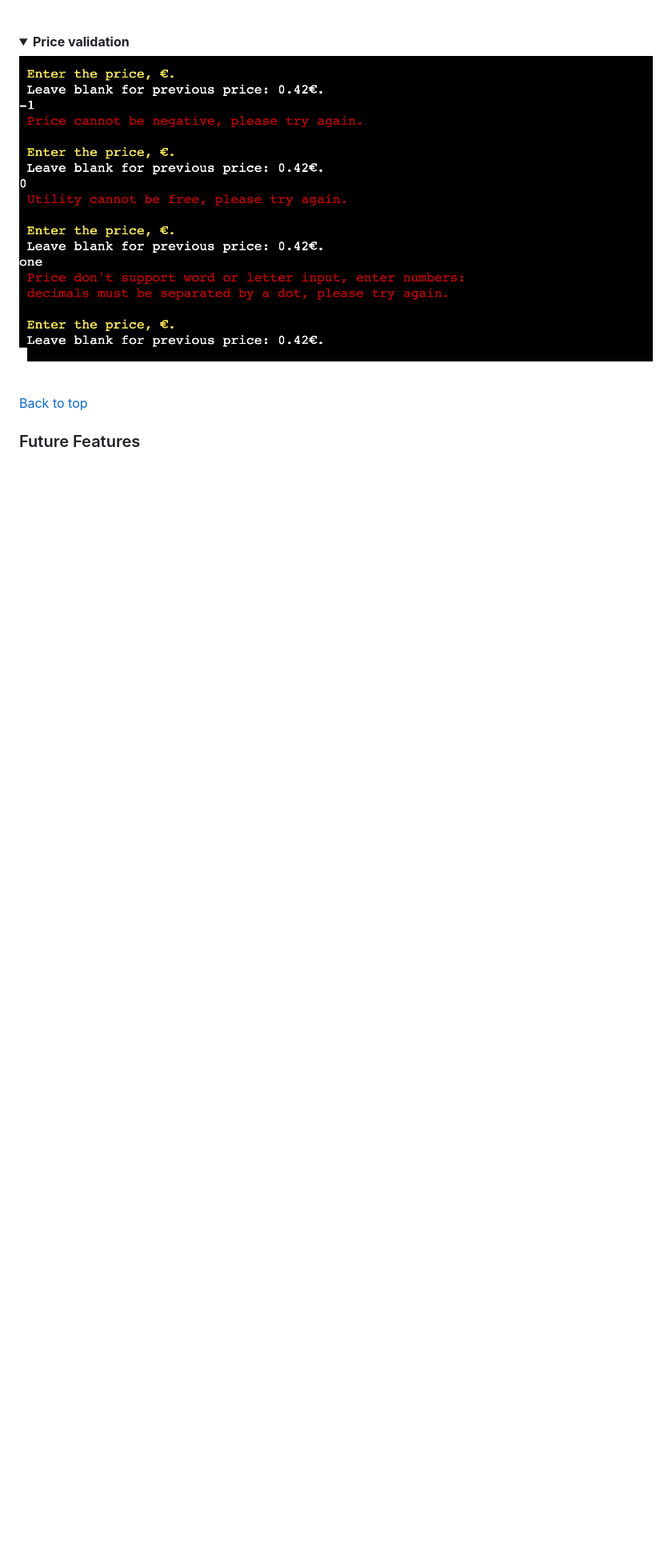
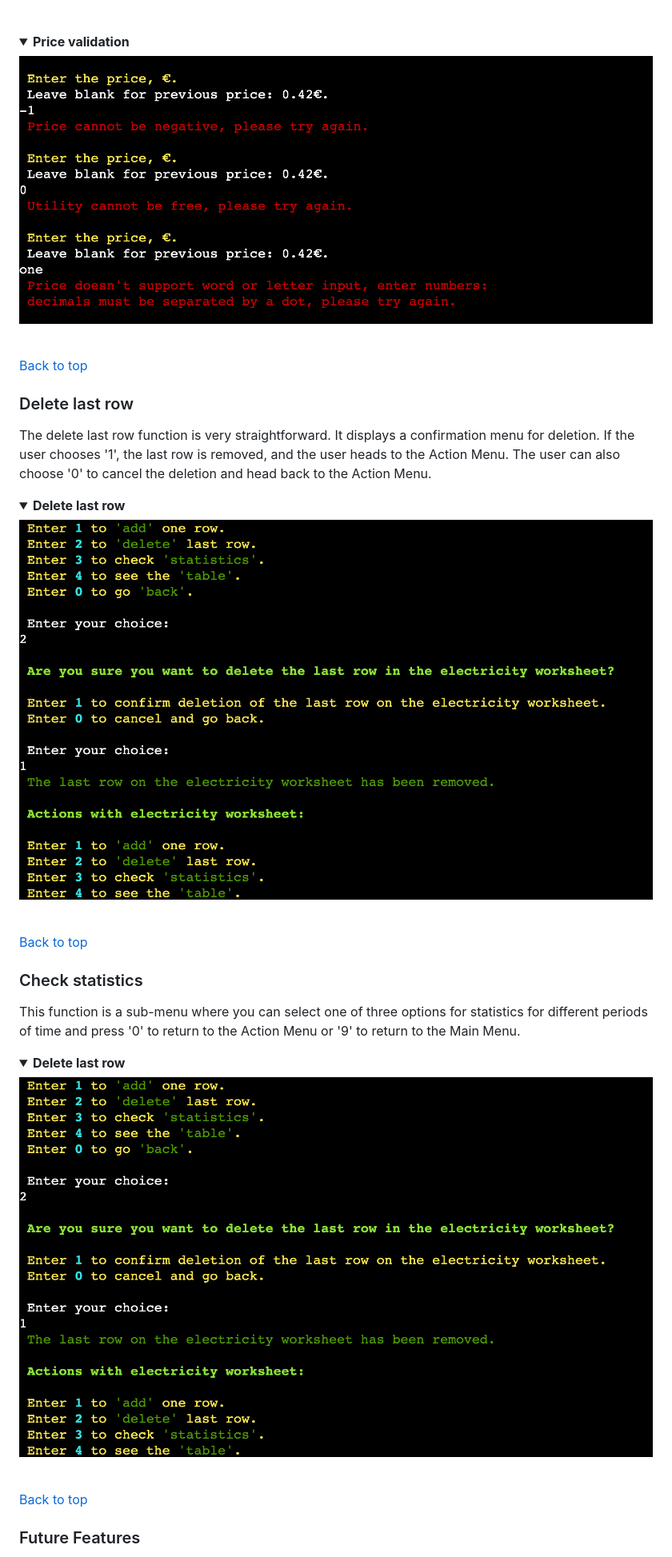
Before and after one commit to Sergii-Kostanets/codeinstitute-utilities, a Markdown page: README.md, the part around the change. Shown: that part at 80% size. GitHub-like rendering; pictures changed too: readme/images/delete-last-row.png (added), readme/images/validation-price.png; folded sections open; blank space fills up the shorter version.

```diff
--- a/README.md
+++ b/README.md
@@ -178,6 +178,26 @@ The previous data is shown to the user as an example of the input format. But if
 
 [Back to top](<#contents>)
 
+### Delete last row
+The delete last row function is very straightforward. It displays a confirmation menu for deletion. If the user chooses '1', the last row is removed, and the user heads to the Action Menu. The user can also choose '0' to cancel the deletion and head back to the Action Menu.
+
+<details><summary><b>Delete last row</b></summary>
+
+![Delete last row](readme/images/delete-last-row.png)
+</details><br/>
+
+[Back to top](<#contents>)
+
+### Check statistics
+This function is a sub-menu where you can select one of three options for statistics for different periods of time and press '0' to return to the Action Menu or '9' to return to the Main Menu.
+
+<details><summary><b>Delete last row</b></summary>
+
+![Delete last row](readme/images/delete-last-row.png)
+</details><br/>
+
+[Back to top](<#contents>)
+
 ### Future Features
 
 * A registration to greet the user by name.
```
